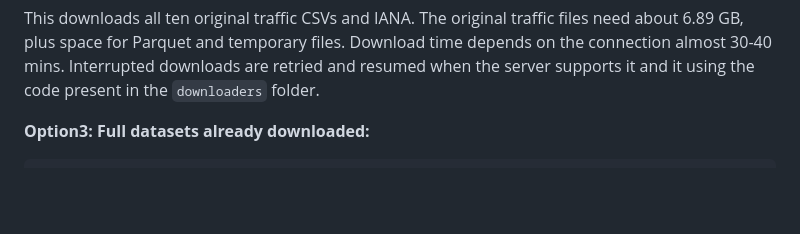
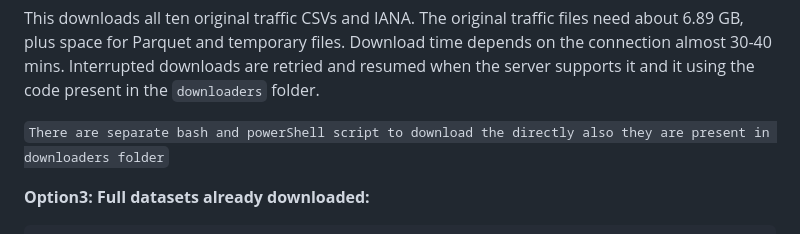
Before and after one commit to waleedm96/DPA-Cybersecurity-Analysis, a Markdown page: README.md, the part around the change. GitHub-like rendering; blank space fills up the shorter version.

Commit message:
Document additional download scripts

````diff
--- a/README.md
+++ b/README.md
@@ -87,6 +87,8 @@ DOWNLOAD_DATA = True
 ```
 This downloads all ten original traffic CSVs and IANA. The original traffic files need about 6.89 GB, plus space for Parquet and temporary files. Download time depends on the connection almost 30-40 mins. Interrupted downloads are retried and resumed when the server supports it and it using the code present in the `downloaders` folder.
 
+`There are separate bash and powerShell script to download the directly also they are present in downloaders folder`
+
 
 
 **Option3: Full datasets already downloaded:**
````
